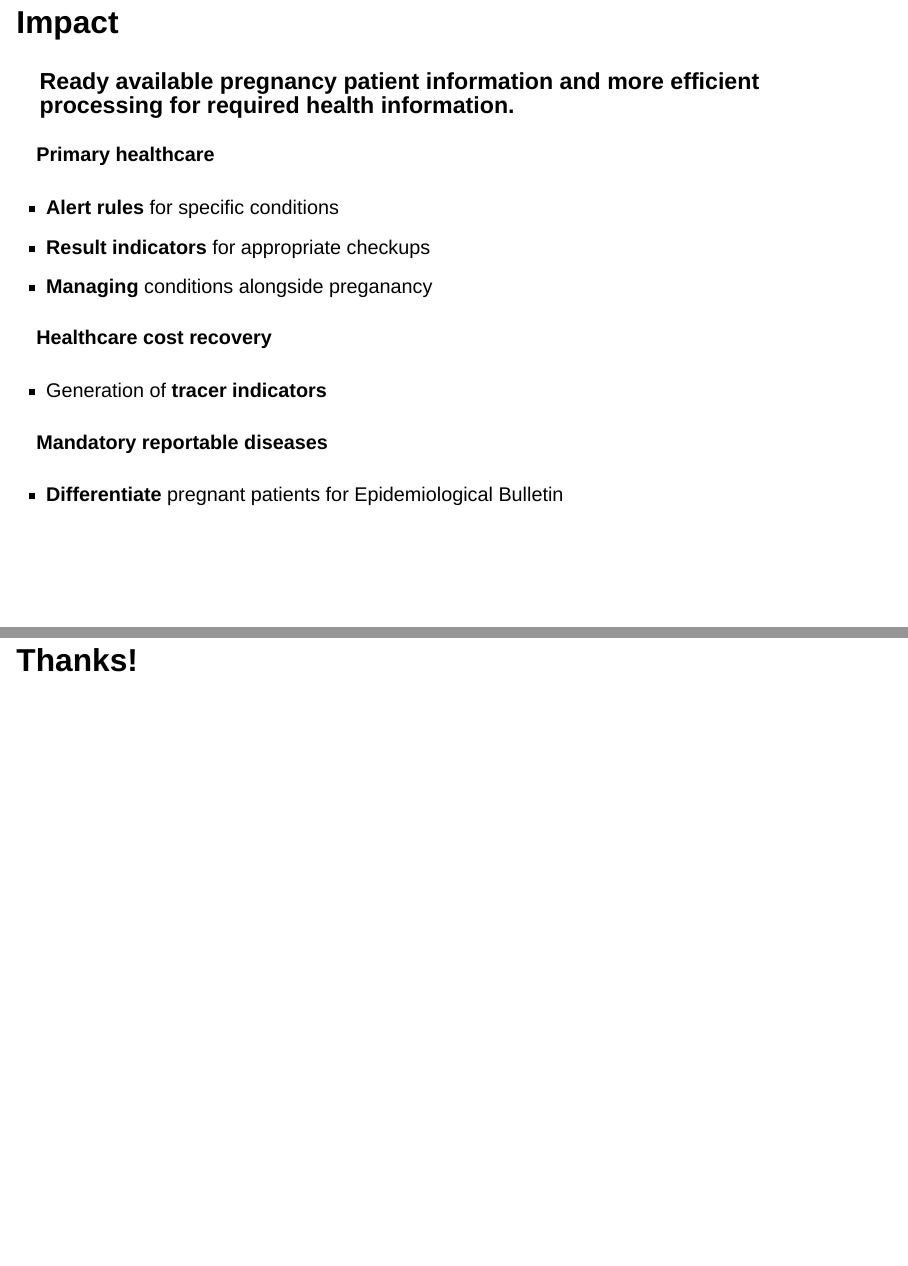
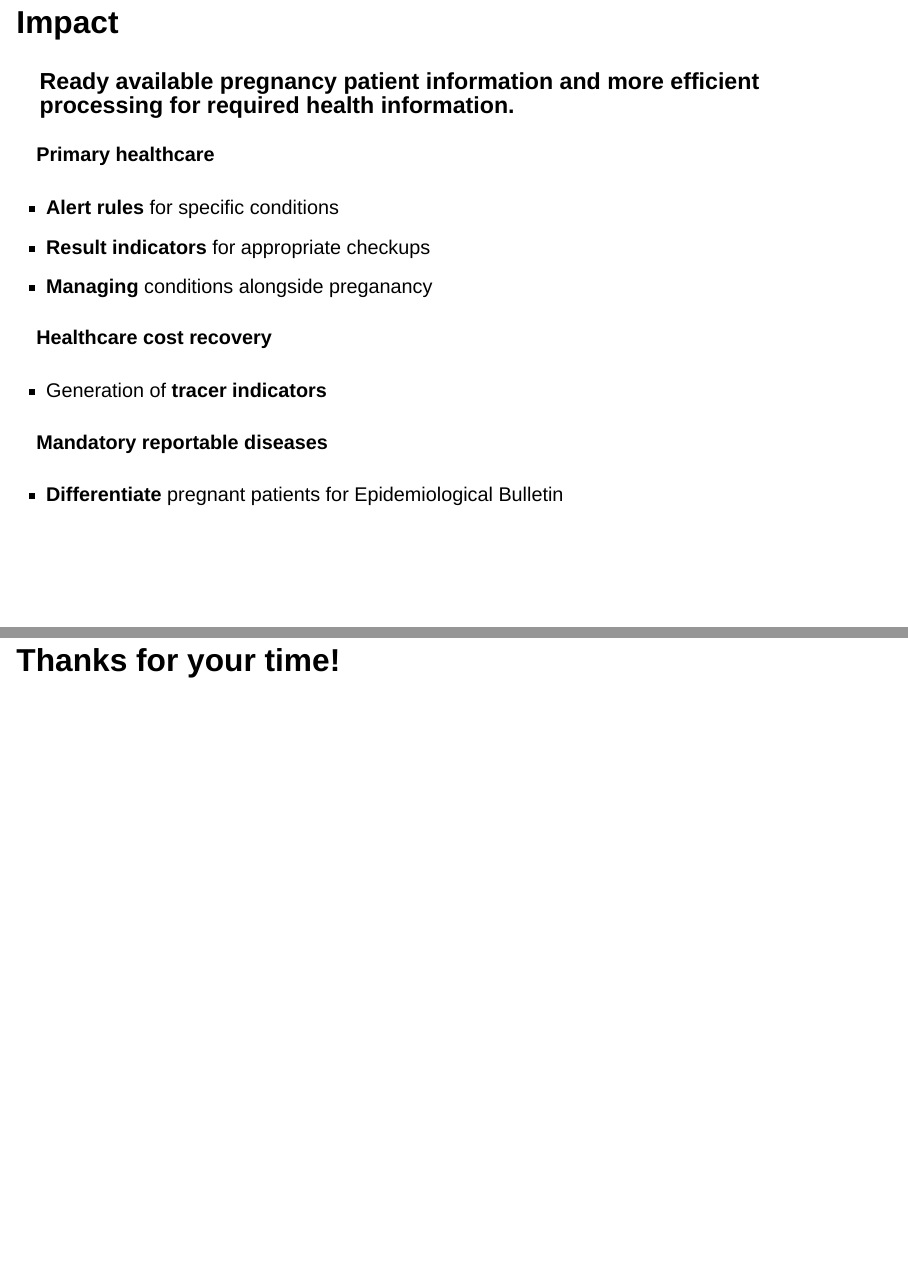
Before and after one commit to mcnanton/GASP_pregnancy_detection_2025, a Quarto document (index.qmd): pages 13 and 14 of 14, joined at a grey line. Rendered offline with R 4.5, knitr and Pandoc in place of Quarto, with nearby package versions; drawn as Slidy slides in place of the format the file asks for.

Commit message:
Modifico diapositivo de agradecimiento.

```diff
--- a/index.qmd
+++ b/index.qmd
@@ -127,4 +127,4 @@ is an internal R package developed by our team to facilitate access to local dat
 
 - **Differentiate** pregnant patients for Epidemiological Bulletin
 
-# Thanks!
+# Thanks for your time!
```
Also changed, not shown: index.html.
